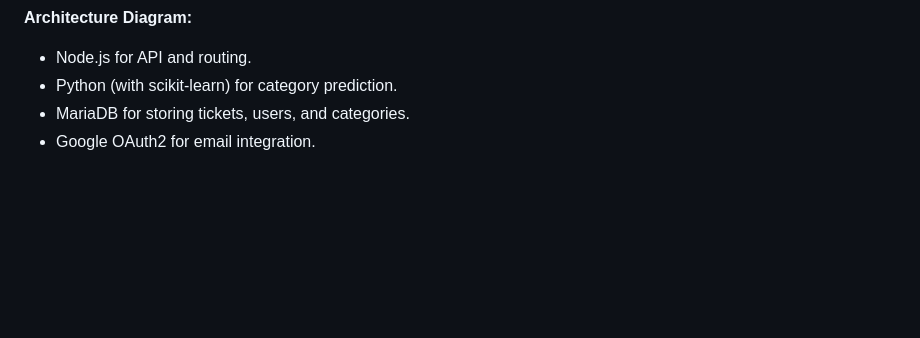
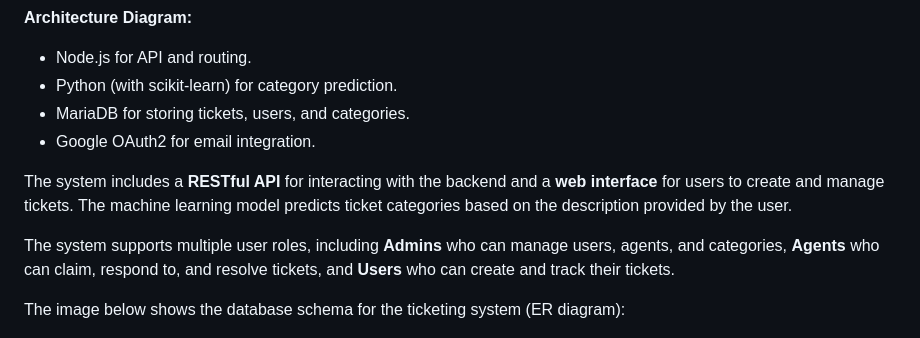
Before and after one commit to AIlhomov/Ticketing-System, a Markdown page: README.md, the part around the change. GitHub-like rendering; blank space fills up the shorter version.

Commit message:
Refactor: updated README

```diff
--- a/README.md
+++ b/README.md
@@ -14,6 +14,12 @@ The system uses a **client-server** architecture, with the backend managing tick
 - Python (with scikit-learn) for category prediction.
 - MariaDB for storing tickets, users, and categories.
 - Google OAuth2 for email integration.
+
+The system includes a **RESTful API** for interacting with the backend and a **web interface** for users to create and manage tickets. The machine learning model predicts ticket categories based on the description provided by the user.
+
+The system supports multiple user roles, including **Admins** who can manage users, agents, and categories, **Agents** who can claim, respond to, and resolve tickets, and **Users** who can create and track their tickets.
+
+The image below shows the database schema for the ticketing system (ER diagram):
 
 ![Architecture Diagram](assets/images/ticket-db.png)
 
```
